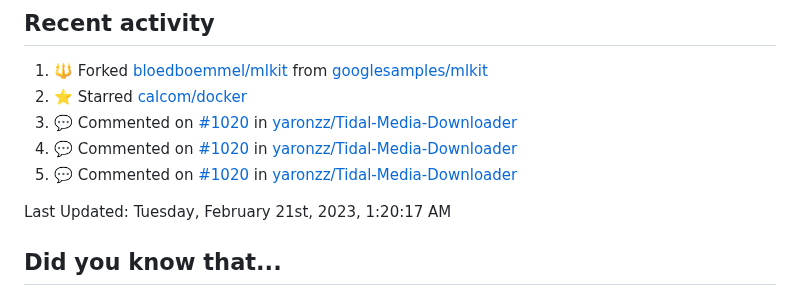
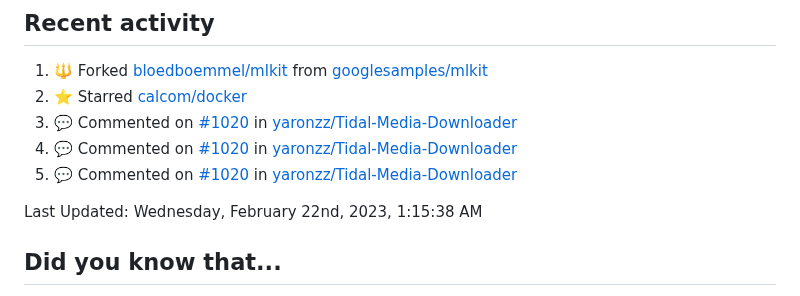
Before and after one commit to bloedboemmel/bloedboemmel, a Markdown page: README.md, the part around the change. Drawn GitHub-style.

Commit message:
☕ During a coffee-break my humble bot updated my activity

```diff
--- a/README.md
+++ b/README.md
@@ -100,7 +100,7 @@ I know this code is still quite messy. I will work on it at [My Connect4-Repo](h
 <!--RECENT_ACTIVITY:end-->
 
 <!--RECENT_ACTIVITY:last_update-->
-Last Updated: Tuesday, February 21st, 2023, 1:20:17 AM
+Last Updated: Wednesday, February 22nd, 2023, 1:15:38 AM
 <!--RECENT_ACTIVITY:last_update_end-->
 
 
```
